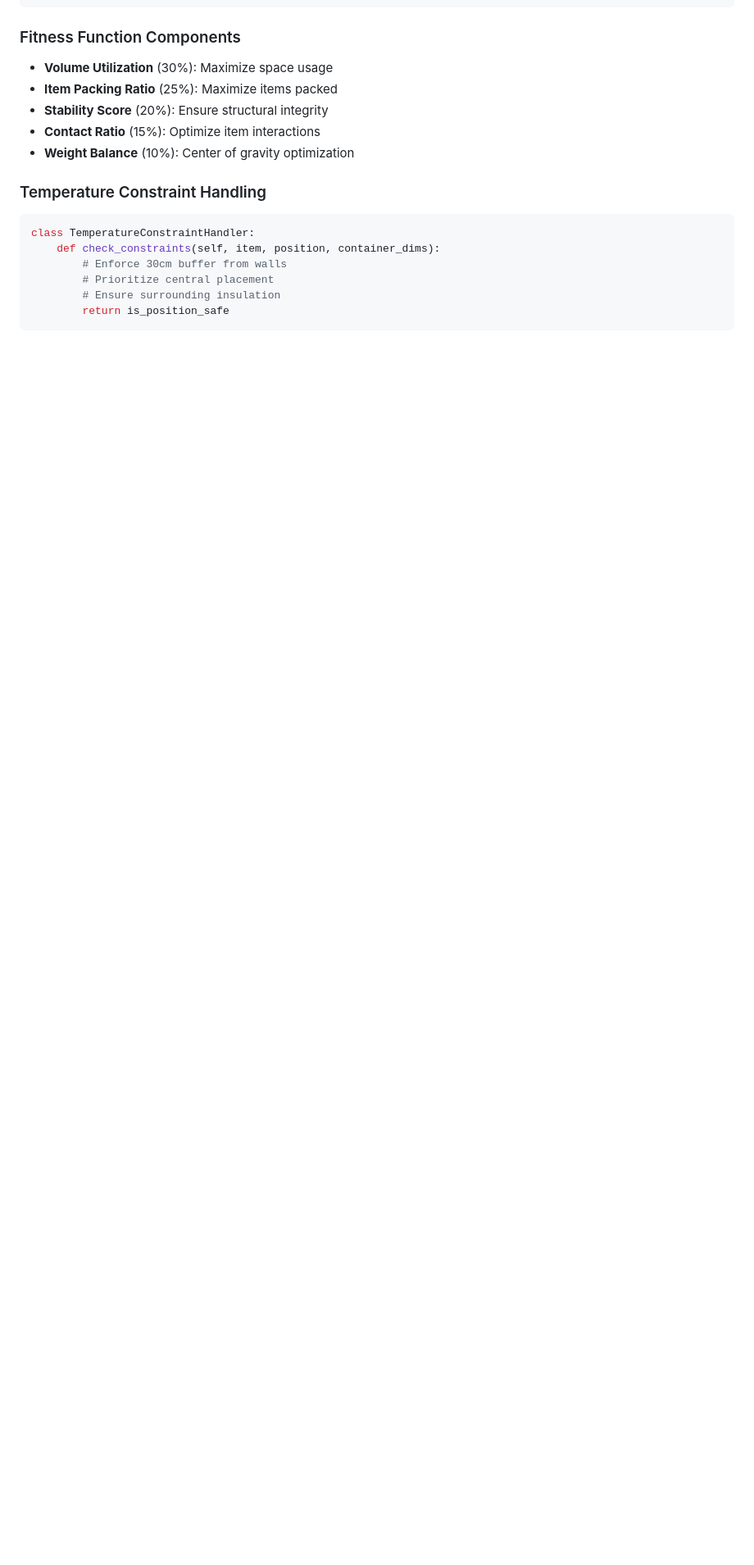
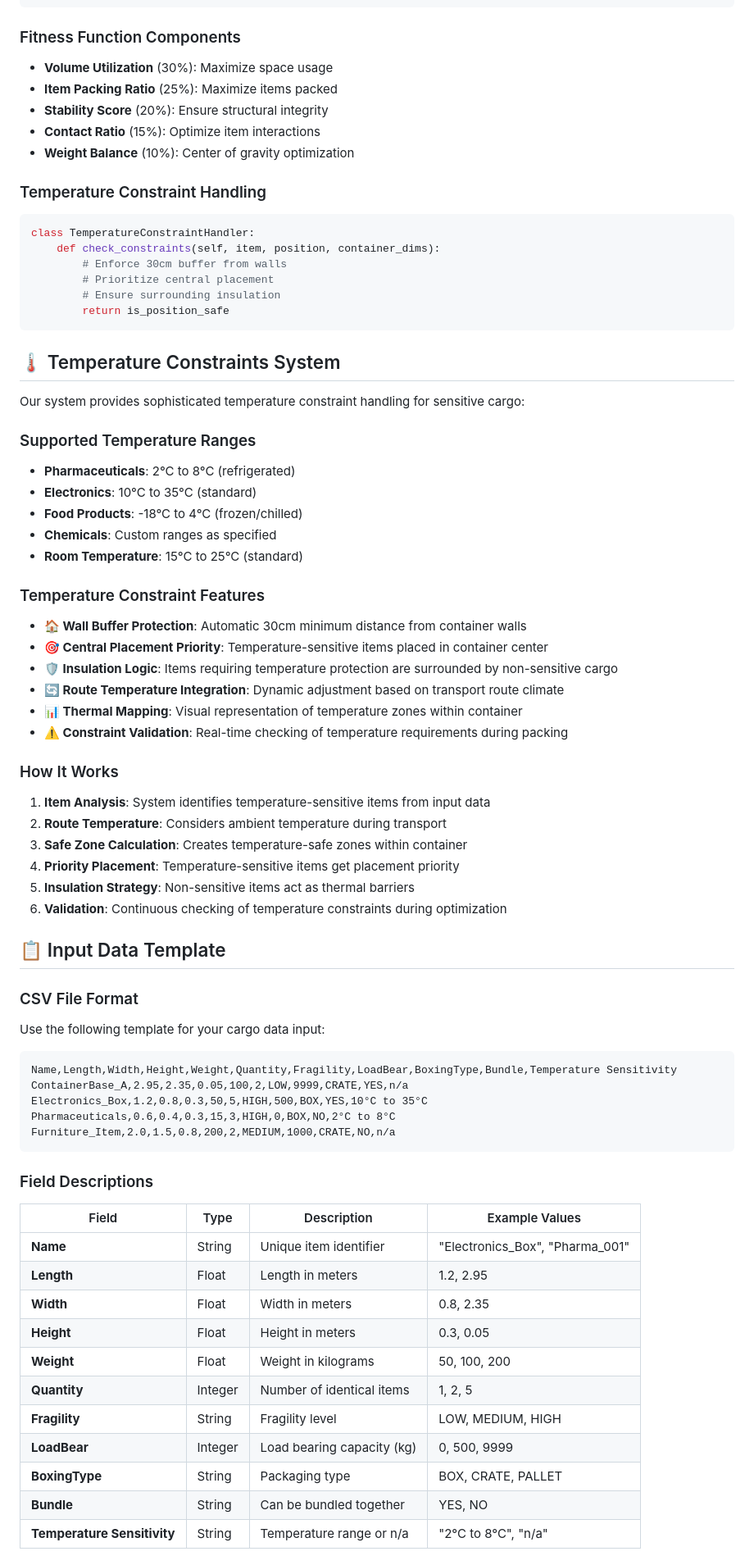
Before and after one commit to Dinesh210805/GravitycARgo_TGB, a Markdown page: README.md, the part around one of its changes. Shown at 82% size. Rendered like a GitHub page; blank space fills up the shorter version.

````diff
--- a/README.md
+++ b/README.md
@@ -264,3 +203,59 @@ class TemperatureConstraintHandler:
         # Ensure surrounding insulation
         return is_position_safe
 ```
+
+## 🌡️ Temperature Constraints System
+
+Our system provides sophisticated temperature constraint handling for sensitive cargo:
+
+### Supported Temperature Ranges
+- **Pharmaceuticals**: 2°C to 8°C (refrigerated)
+- **Electronics**: 10°C to 35°C (standard)
+- **Food Products**: -18°C to 4°C (frozen/chilled)
+- **Chemicals**: Custom ranges as specified
+- **Room Temperature**: 15°C to 25°C (standard)
+
+### Temperature Constraint Features
+- **🏠 Wall Buffer Protection**: Automatic 30cm minimum distance from container walls
+- **🎯 Central Placement Priority**: Temperature-sensitive items placed in container center
+- **🛡️ Insulation Logic**: Items requiring temperature protection are surrounded by non-sensitive cargo
+- **🔄 Route Temperature Integration**: Dynamic adjustment based on transport route climate
+- **📊 Thermal Mapping**: Visual representation of temperature zones within container
+- **⚠️ Constraint Validation**: Real-time checking of temperature requirements during packing
+
+### How It Works
+1. **Item Analysis**: System identifies temperature-sensitive items from input data
+2. **Route Temperature**: Considers ambient temperature during transport
+3. **Safe Zone Calculation**: Creates temperature-safe zones within container
+4. **Priority Placement**: Temperature-sensitive items get placement priority
+5. **Insulation Strategy**: Non-sensitive items act as thermal barriers
+6. **Validation**: Continuous checking of temperature constraints during optimization
+
+## 📋 Input Data Template
+
+### CSV File Format
+Use the following template for your cargo data input:
+
+```csv
+Name,Length,Width,Height,Weight,Quantity,Fragility,LoadBear,BoxingType,Bundle,Temperature Sensitivity
+ContainerBase_A,2.95,2.35,0.05,100,2,LOW,9999,CRATE,YES,n/a
+Electronics_Box,1.2,0.8,0.3,50,5,HIGH,500,BOX,YES,10°C to 35°C
+Pharmaceuticals,0.6,0.4,0.3,15,3,HIGH,0,BOX,NO,2°C to 8°C
+Furniture_Item,2.0,1.5,0.8,200,2,MEDIUM,1000,CRATE,NO,n/a
+```
+
+### Field Descriptions
+| Field | Type | Description | Example Values |
+|-------|------|-------------|----------------|
+| **Name** | String | Unique item identifier | "Electronics_Box", "Pharma_001" |
+| **Length** | Float | Length in meters | 1.2, 2.95 |
+| **Width** | Float | Width in meters | 0.8, 2.35 |
+| **Height** | Float | Height in meters | 0.3, 0.05 |
+| **Weight** | Float | Weight in kilograms | 50, 100, 200 |
+| **Quantity** | Integer | Number of identical items | 1, 2, 5 |
+| **Fragility** | String | Fragility level | LOW, MEDIUM, HIGH |
+| **LoadBear** | Integer | Load bearing capacity (kg) | 0, 500, 9999 |
+| **BoxingType** | String | Packaging type | BOX, CRATE, PALLET |
+| **Bundle** | String | Can be bundled together | YES, NO |
+| **Temperature Sensitivity** | String | Temperature range or n/a | "2°C to 8°C", "n/a" |
+
````
Also changed, not shown: other parts of README.md (+18 -160 lines).
